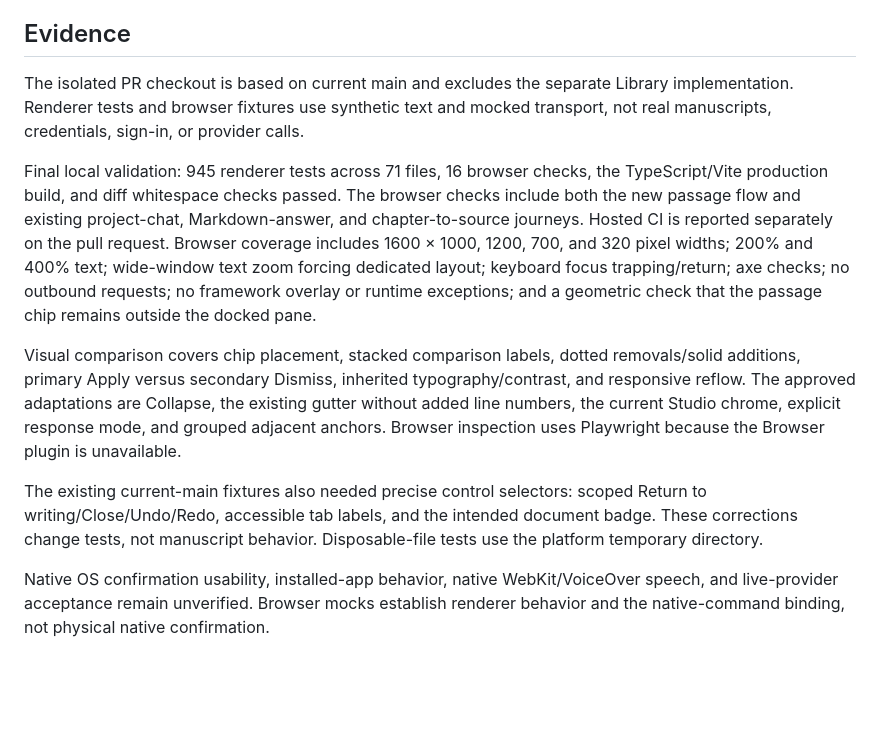
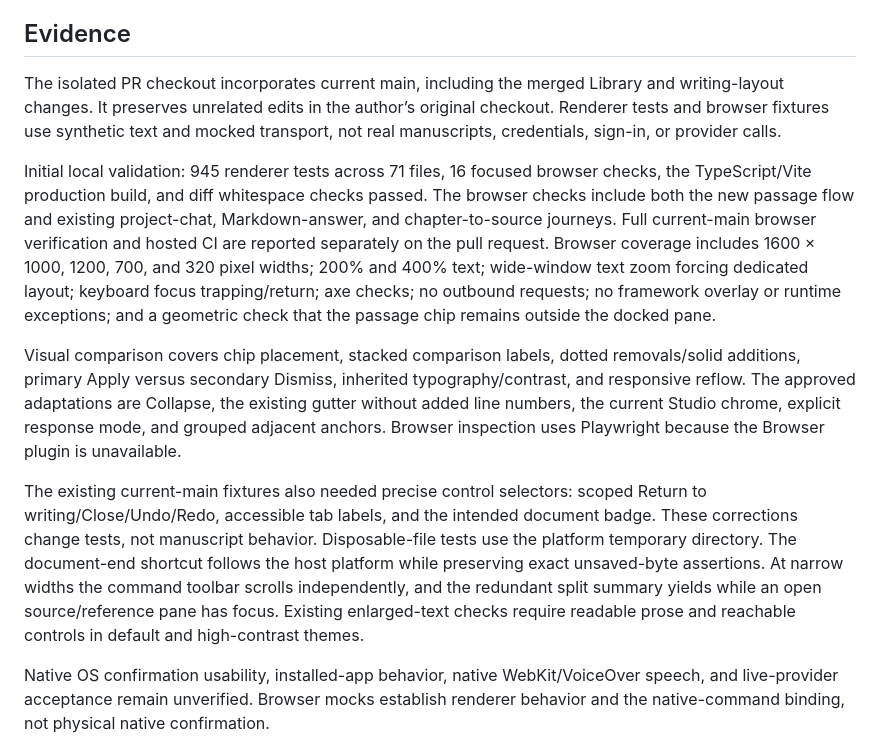
Before and after one commit to Arcadesys/heinlein, a Markdown page: docs/testing/studio-passage-questions.md, the part around the change. Drawn GitHub-style; blank space fills up the shorter version.

Commit message:
Document current-main merge validation and narrow reading checks

```diff
--- a/docs/testing/studio-passage-questions.md
+++ b/docs/testing/studio-passage-questions.md
@@ -25,12 +25,12 @@ On hosts whose experimental Node Web Storage globals override jsdom storage, run
 
 ## Evidence
 
-The isolated PR checkout is based on current main and excludes the separate Library implementation. Renderer tests and browser fixtures use synthetic text and mocked transport, not real manuscripts, credentials, sign-in, or provider calls.
+The isolated PR checkout incorporates current main, including the merged Library and writing-layout changes. It preserves unrelated edits in the author’s original checkout. Renderer tests and browser fixtures use synthetic text and mocked transport, not real manuscripts, credentials, sign-in, or provider calls.
 
-Final local validation: 945 renderer tests across 71 files, 16 browser checks, the TypeScript/Vite production build, and diff whitespace checks passed. The browser checks include both the new passage flow and existing project-chat, Markdown-answer, and chapter-to-source journeys. Hosted CI is reported separately on the pull request. Browser coverage includes 1600 × 1000, 1200, 700, and 320 pixel widths; 200% and 400% text; wide-window text zoom forcing dedicated layout; keyboard focus trapping/return; axe checks; no outbound requests; no framework overlay or runtime exceptions; and a geometric check that the passage chip remains outside the docked pane.
+Initial local validation: 945 renderer tests across 71 files, 16 focused browser checks, the TypeScript/Vite production build, and diff whitespace checks passed. The browser checks include both the new passage flow and existing project-chat, Markdown-answer, and chapter-to-source journeys. Full current-main browser verification and hosted CI are reported separately on the pull request. Browser coverage includes 1600 × 1000, 1200, 700, and 320 pixel widths; 200% and 400% text; wide-window text zoom forcing dedicated layout; keyboard focus trapping/return; axe checks; no outbound requests; no framework overlay or runtime exceptions; and a geometric check that the passage chip remains outside the docked pane.
 
 Visual comparison covers chip placement, stacked comparison labels, dotted removals/solid additions, primary Apply versus secondary Dismiss, inherited typography/contrast, and responsive reflow. The approved adaptations are Collapse, the existing gutter without added line numbers, the current Studio chrome, explicit response mode, and grouped adjacent anchors. Browser inspection uses Playwright because the Browser plugin is unavailable.
 
-The existing current-main fixtures also needed precise control selectors: scoped Return to writing/Close/Undo/Redo, accessible tab labels, and the intended document badge. These corrections change tests, not manuscript behavior. Disposable-file tests use the platform temporary directory.
+The existing current-main fixtures also needed precise control selectors: scoped Return to writing/Close/Undo/Redo, accessible tab labels, and the intended document badge. These corrections change tests, not manuscript behavior. Disposable-file tests use the platform temporary directory. The document-end shortcut follows the host platform while preserving exact unsaved-byte assertions. At narrow widths the command toolbar scrolls independently, and the redundant split summary yields while an open source/reference pane has focus. Existing enlarged-text checks require readable prose and reachable controls in default and high-contrast themes.
 
 Native OS confirmation usability, installed-app behavior, native WebKit/VoiceOver speech, and live-provider acceptance remain unverified. Browser mocks establish renderer behavior and the native-command binding, not physical native confirmation.
```
